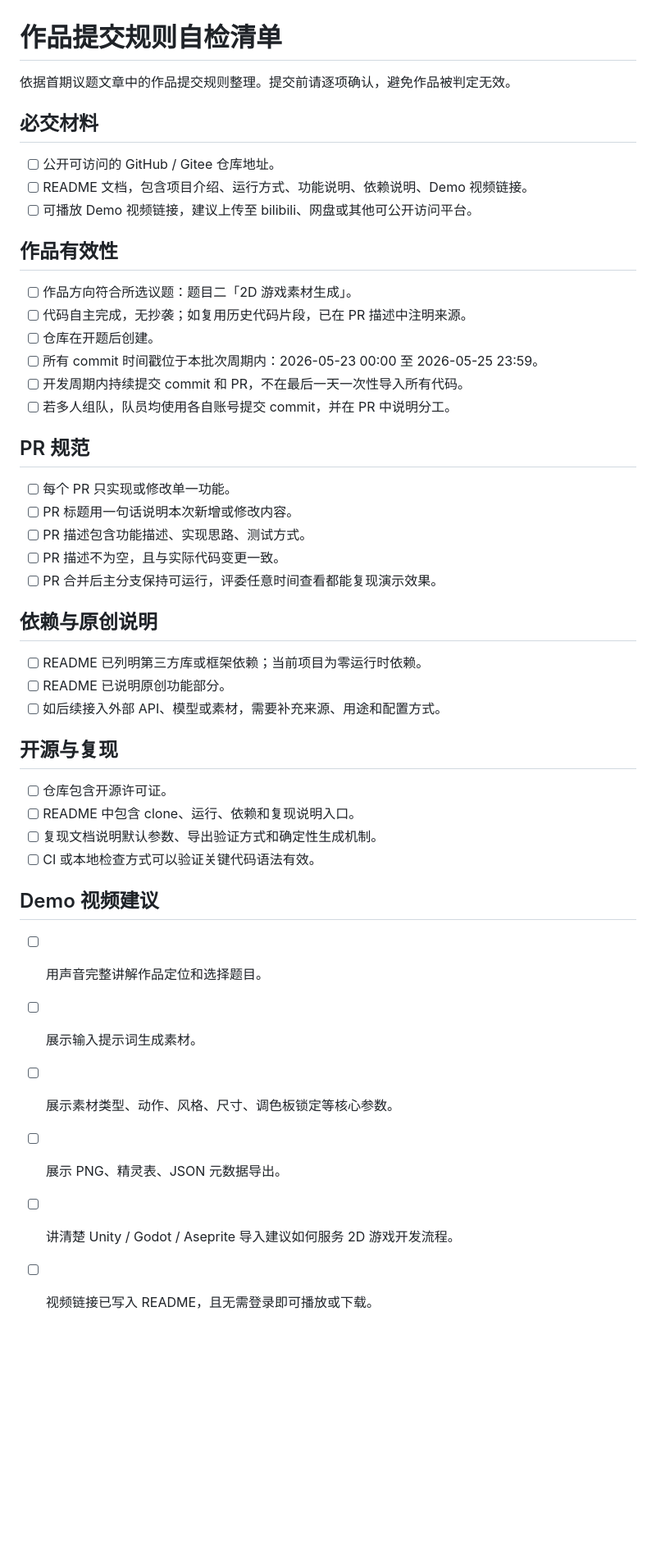
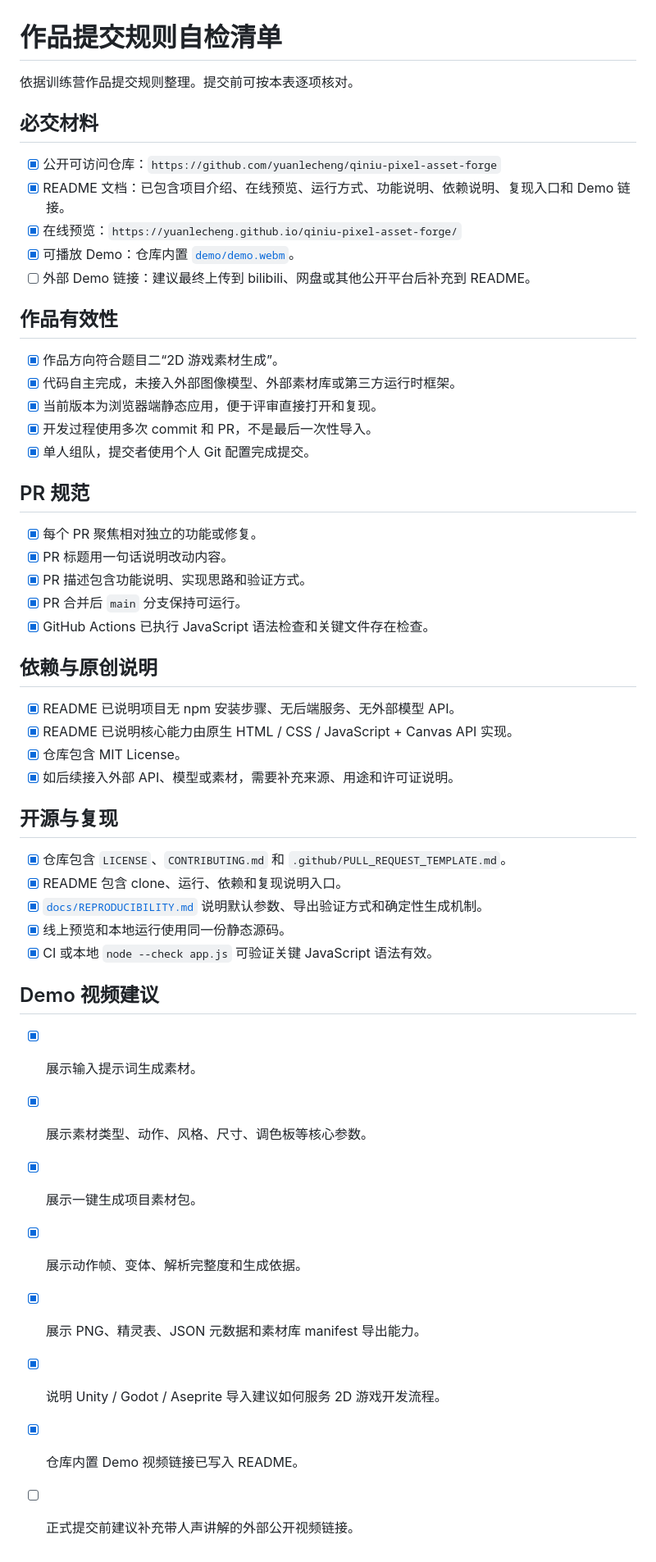
Before and after one commit to yuanlecheng/qiniu-pixel-asset-forge, a Markdown page: SUBMISSION_CHECKLIST.md, the part around the change. Shown at 82% size. Drawn GitHub-style; blank space fills up the shorter version.

```diff
--- a/SUBMISSION_CHECKLIST.md
+++ b/SUBMISSION_CHECKLIST.md
@@ -1,48 +1,53 @@
 # 作品提交规则自检清单
 
-依据首期议题文章中的作品提交规则整理。提交前请逐项确认，避免作品被判定无效。
+依据训练营作品提交规则整理。提交前可按本表逐项核对。
 
 ## 必交材料
 
-- [ ] 公开可访问的 GitHub / Gitee 仓库地址。
-- [ ] README 文档，包含项目介绍、运行方式、功能说明、依赖说明、Demo 视频链接。
-- [ ] 可播放 Demo 视频链接，建议上传至 bilibili、网盘或其他可公开访问平台。
+- [x] 公开可访问仓库：`https://github.com/yuanlecheng/qiniu-pixel-asset-forge`
+- [x] README 文档：已包含项目介绍、在线预览、运行方式、功能说明、依赖说明、复现入口和 Demo 链接。
+- [x] 在线预览：`https://yuanlecheng.github.io/qiniu-pixel-asset-forge/`
+- [x] 可播放 Demo：仓库内置 [`demo/demo.webm`](./demo/demo.webm)。
+- [ ] 外部 Demo 链接：建议最终上传到 bilibili、网盘或其他公开平台后补充到 README。
 
 ## 作品有效性
 
-- [ ] 作品方向符合所选议题：题目二「2D 游戏素材生成」。
-- [ ] 代码自主完成，无抄袭；如复用历史代码片段，已在 PR 描述中注明来源。
-- [ ] 仓库在开题后创建。
-- [ ] 所有 commit 时间戳位于本批次周期内：2026-05-23 00:00 至 2026-05-25 23:59。
-- [ ] 开发周期内持续提交 commit 和 PR，不在最后一天一次性导入所有代码。
-- [ ] 若多人组队，队员均使用各自账号提交 commit，并在 PR 中说明分工。
+- [x] 作品方向符合题目二“2D 游戏素材生成”。
+- [x] 代码自主完成，未接入外部图像模型、外部素材库或第三方运行时框架。
+- [x] 当前版本为浏览器端静态应用，便于评审直接打开和复现。
+- [x] 开发过程使用多次 commit 和 PR，不是最后一次性导入。
+- [x] 单人组队，提交者使用个人 Git 配置完成提交。
 
 ## PR 规范
 
-- [ ] 每个 PR 只实现或修改单一功能。
-- [ ] PR 标题用一句话说明本次新增或修改内容。
-- [ ] PR 描述包含功能描述、实现思路、测试方式。
-- [ ] PR 描述不为空，且与实际代码变更一致。
-- [ ] PR 合并后主分支保持可运行，评委任意时间查看都能复现演示效果。
+- [x] 每个 PR 聚焦相对独立的功能或修复。
+- [x] PR 标题用一句话说明改动内容。
+- [x] PR 描述包含功能说明、实现思路和验证方式。
+- [x] PR 合并后 `main` 分支保持可运行。
+- [x] GitHub Actions 已执行 JavaScript 语法检查和关键文件存在检查。
 
 ## 依赖与原创说明
 
-- [ ] README 已列明第三方库或框架依赖；当前项目为零运行时依赖。
-- [ ] README 已说明原创功能部分。
-- [ ] 如后续接入外部 API、模型或素材，需要补充来源、用途和配置方式。
+- [x] README 已说明项目无 npm 安装步骤、无后端服务、无外部模型 API。
+- [x] README 已说明核心能力由原生 HTML / CSS / JavaScript + Canvas API 实现。
+- [x] 仓库包含 MIT License。
+- [x] 如后续接入外部 API、模型或素材，需要补充来源、用途和许可证说明。
 
 ## 开源与复现
 
-- [ ] 仓库包含开源许可证。
-- [ ] README 中包含 clone、运行、依赖和复现说明入口。
-- [ ] 复现文档说明默认参数、导出验证方式和确定性生成机制。
-- [ ] CI 或本地检查方式可以验证关键代码语法有效。
+- [x] 仓库包含 `LICENSE`、`CONTRIBUTING.md` 和 `.github/PULL_REQUEST_TEMPLATE.md`。
+- [x] README 包含 clone、运行、依赖和复现说明入口。
+- [x] [`docs/REPRODUCIBILITY.md`](./docs/REPRODUCIBILITY.md) 说明默认参数、导出验证方式和确定性生成机制。
+- [x] 线上预览和本地运行使用同一份静态源码。
+- [x] CI 或本地 `node --check app.js` 可验证关键 JavaScript 语法有效。
 
 ## Demo 视频建议
 
-- [ ] 用声音完整讲解作品定位和选择题目。
-- [ ] 展示输入提示词生成素材。
-- [ ] 展示素材类型、动作、风格、尺寸、调色板锁定等核心参数。
-- [ ] 展示 PNG、精灵表、JSON 元数据导出。
-- [ ] 讲清楚 Unity / Godot / Aseprite 导入建议如何服务 2D 游戏开发流程。
-- [ ] 视频链接已写入 README，且无需登录即可播放或下载。
+- [x] 展示输入提示词生成素材。
+- [x] 展示素材类型、动作、风格、尺寸、调色板等核心参数。
+- [x] 展示一键生成项目素材包。
+- [x] 展示动作帧、变体、解析完整度和生成依据。
+- [x] 展示 PNG、精灵表、JSON 元数据和素材库 manifest 导出能力。
+- [x] 说明 Unity / Godot / Aseprite 导入建议如何服务 2D 游戏开发流程。
+- [x] 仓库内置 Demo 视频链接已写入 README。
+- [ ] 正式提交前建议补充带人声讲解的外部公开视频链接。
```
Also changed, not shown: README.md (+24 -2 lines), demo/README.md (added, +21 -0 lines), docs/DEMO_SCRIPT.md (added, +52 -0 lines), docs/assets/example-hero.png (added), docs/assets/example-skull-key.png (added), docs/assets/example-slime.png (added), docs/assets/preview-main.png (added), 4 other files.
